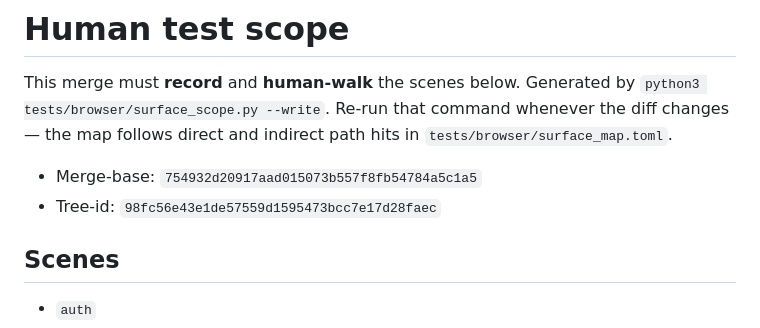
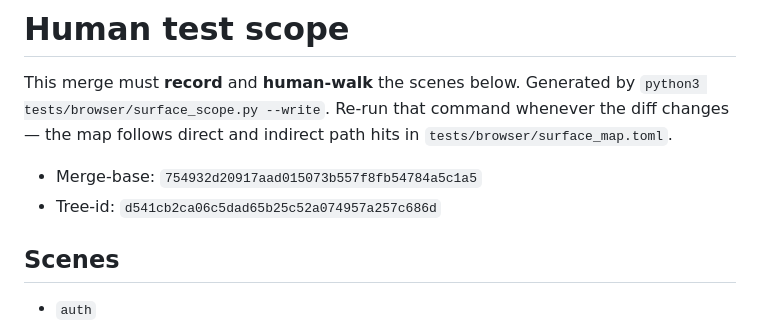
Before and after one commit to OmChillure/fleet, a Markdown page: HUMAN_TEST_SCOPE.md, the part around the change. GitHub-like rendering.

Commit message:
test: refresh HUMAN_TEST_SCOPE after toast and host reclaim

```diff
--- a/HUMAN_TEST_SCOPE.md
+++ b/HUMAN_TEST_SCOPE.md
@@ -6,7 +6,7 @@ Re-run that command whenever the diff changes — the map follows
 direct and indirect path hits in `tests/browser/surface_map.toml`.
 
 - Merge-base: `754932d20917aad015073b557f8fb54784a5c1a5`
-- Tree-id: `98fc56e43e1de57559d1595473bcc7e17d28faec`
+- Tree-id: `d541cb2ca06c5dad65b25c52a074957a257c686d`
 
 ## Scenes
 
```
